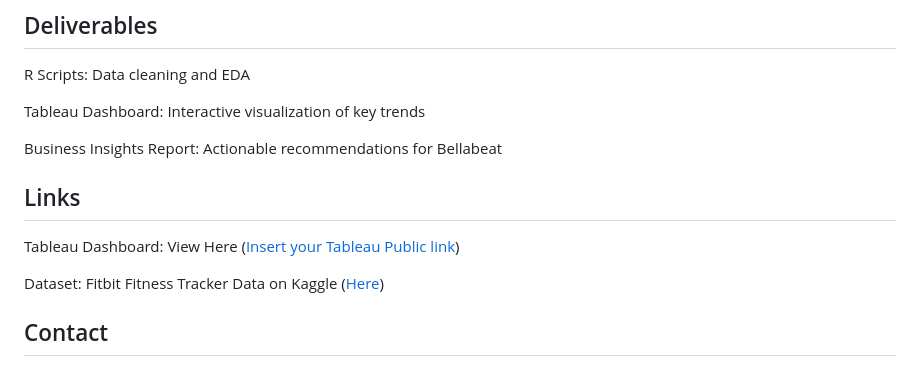
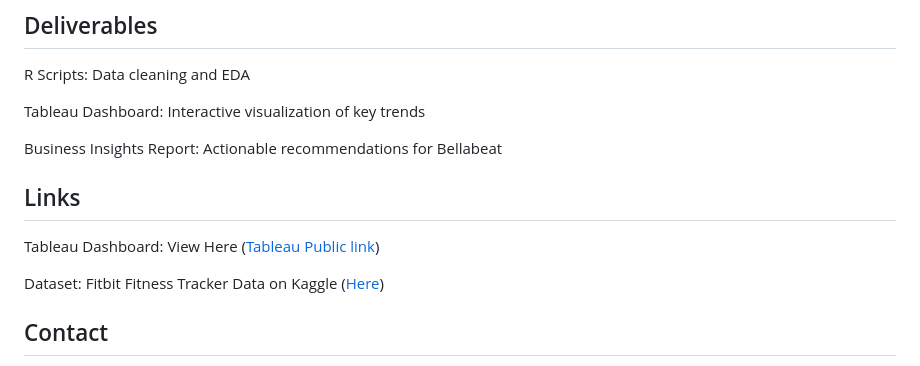
Before and after one commit to DimgbaIfeanyi/Data-Analytics-Portfolio, a Markdown page: README.md, the part around the change. Rendered like a GitHub page.

```diff
--- a/README.md
+++ b/README.md
@@ -84,7 +84,7 @@ Tableau Dashboard: Interactive visualization of key trends
 Business Insights Report: Actionable recommendations for Bellabeat
 
  ## Links
-Tableau Dashboard: View Here ([Insert your Tableau Public link](https://public.tableau.com/views/FitnessAppDashboard_17546074250420/FitnessAppDashboard?:language=en-GB&:sid=&:redirect=auth&:display_count=n&:origin=viz_share_link))
+Tableau Dashboard: View Here ([Tableau Public link](https://public.tableau.com/views/FitnessAppDashboard_17546074250420/FitnessAppDashboard?:language=en-GB&:sid=&:redirect=auth&:display_count=n&:origin=viz_share_link))
 
 Dataset: Fitbit Fitness Tracker Data on Kaggle ([Here](https://www.kaggle.com/datasets/arashnic/fitbit))
 
```
